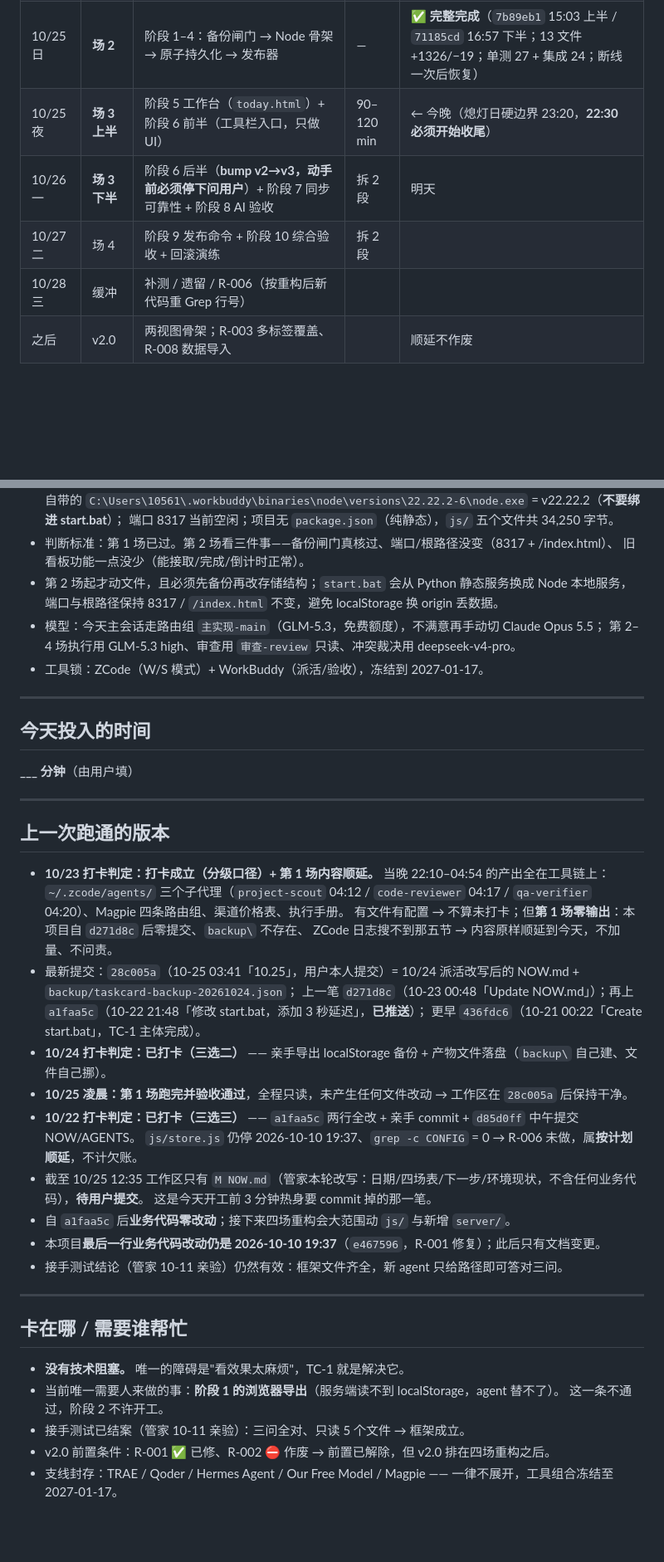
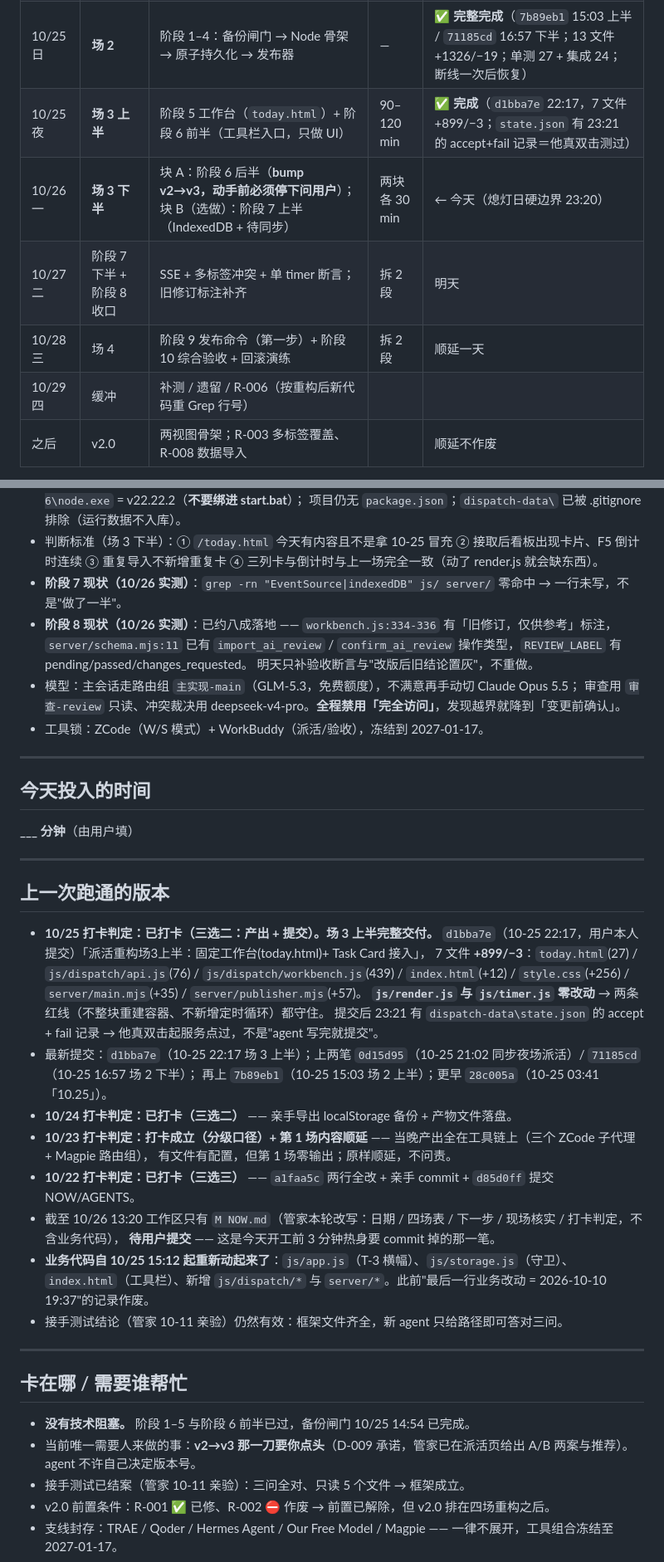
Before and after one commit to 123yuntian/Task-Card, a Markdown page: NOW.md, 2 parts joined by grey strips. Shown at 83% size. Rendered like a GitHub page; blank space fills up the shorter version.

```diff
--- a/NOW.md
+++ b/NOW.md
@@ -45,10 +45,11 @@
 | 10/23 五 | ~~第 1 场~~ | 只读核对，输出五节 + 偏差报告 | 25–30 min | ⏸ 未执行（当晚配 ZCode 子代理 / Magpie 路由）→ 顺延 |
 | 10/24 六 | **第 1 场** | 只读核对，输出五节 + 偏差报告 | 25–30 min | ✅ **04:12 完成并验收通过**（scout 27 次核对 → reviewer 首轮 1 阻塞+7 缺口 → 修补 8 条 → 复核通过；管家独立核代码，无谎报） |
 | 10/25 日 | **场 2** | 阶段 1–4：备份闸门 → Node 骨架 → 原子持久化 → 发布器 | — | ✅ **完整完成**（`7b89eb1` 15:03 上半 / `71185cd` 16:57 下半；13 文件 +1326/−19；单测 27 + 集成 24；断线一次后恢复） |
-| 10/25 夜 | **场 3 上半** | 阶段 5 工作台（`today.html`）+ 阶段 6 前半（工具栏入口，只做 UI） | 90–120 min | ← 今晚（熄灯日硬边界 23:20，**22:30 必须开始收尾**） |
-| 10/26 一 | **场 3 下半** | 阶段 6 后半（**bump v2→v3，动手前必须停下问用户**）+ 阶段 7 同步可靠性 + 阶段 8 AI 验收 | 拆 2 段 | 明天 |
-| 10/27 二 | 场 4 | 阶段 9 发布命令 + 阶段 10 综合验收 + 回滚演练 | 拆 2 段 | |
-| 10/28 三 | 缓冲 | 补测 / 遗留 / R-006（按重构后新代码重 Grep 行号） | | |
+| 10/25 夜 | **场 3 上半** | 阶段 5 工作台（`today.html`）+ 阶段 6 前半（工具栏入口，只做 UI） | 90–120 min | ✅ **完成**（`d1bba7e` 22:17，7 文件 +899/−3；`state.json` 有 23:21 的 accept+fail 记录＝他真双击测过） |
+| 10/26 一 | **场 3 下半** | 块 A：阶段 6 后半（**bump v2→v3，动手前必须停下问用户**）；块 B（选做）：阶段 7 上半（IndexedDB + 待同步） | 两块各 30 min | ← 今天（熄灯日硬边界 23:20） |
+| 10/27 二 | 阶段 7 下半 + 阶段 8 收口 | SSE + 多标签冲突 + 单 timer 断言；旧修订标注补齐 | 拆 2 段 | 明天 |
+| 10/28 三 | 场 4 | 阶段 9 发布命令（第一步）+ 阶段 10 综合验收 + 回滚演练 | 拆 2 段 | 顺延一天 |
+| 10/29 四 | 缓冲 | 补测 / 遗留 / R-006（按重构后新代码重 Grep 行号） | | |
 | 之后 | v2.0 | 两视图骨架；R-003 多标签覆盖、R-008 数据导入 | | 顺延不作废 |
 
 > 10/25 白天用户要求"三场全跑"（三个 commit），实际执行结果：**场 2 完整完成（两笔提交）**，
@@ -120,11 +134,13 @@ R-006 / R-004 / R-005 / v2.0 全部顺延到四场之后，本文件不再保留
   WorkBuddy 自带的 `C:\Users\10561\.workbuddy\binaries\node\versions\22.22.2-6\node.exe` = v22.22.2（**不要绑进 start.bat**）；
-  端口 8317 当前空闲；项目无 `package.json`（纯静态），`js/` 五个文件共 34,250 字节。
-- 判断标准：第 1 场已过。第 2 场看三件事——备份闸门真核过、端口/根路径没变（8317 + /index.html）、
-  旧看板功能一点没少（能接取/完成/倒计时正常）。
-- 第 2 场起才动文件，且必须先备份再改存储结构；`start.bat` 会从 Python 静态服务换成 Node 本地服务，
-  端口与根路径保持 8317 / `/index.html` 不变，避免 localStorage 换 origin 丢数据。
-- 模型：今天主会话走路由组 `主实现-main`（GLM-5.3，免费额度），不满意再手动切 Claude Opus 5.5；
-  第 2–4 场执行用 GLM-5.3 high、审查用 `审查-review` 只读、冲突裁决用 deepseek-v4-pro。
+  项目仍无 `package.json`；`dispatch-data\` 已被 .gitignore 排除（运行数据不入库）。
+- 判断标准（场 3 下半）：① `/today.html` 今天有内容且不是拿 10-25 冒充 ② 接取后看板出现卡片、F5 倒计时连续
+  ③ 重复导入不新增重复卡 ④ 三列卡与倒计时与上一场完全一致（动了 render.js 就会缺东西）。
+- **阶段 7 现状（10/26 实测）**：`grep -rn "EventSource|indexedDB" js/ server/` 零命中 → 一行未写，不是"做了一半"。
+- **阶段 8 现状（10/26 实测）**：已约八成落地 —— `workbench.js:334-336` 有「旧修订，仅供参考」标注，
+  `server/schema.mjs:11` 已有 `import_ai_review` / `confirm_ai_review` 操作类型，`REVIEW_LABEL` 有 pending/passed/changes_requested。
+  明天只补验收断言与"改版后旧结论置灰"，不重做。
+- 模型：主会话走路由组 `主实现-main`（GLM-5.3，免费额度），不满意再手动切 Claude Opus 5.5；
+  审查用 `审查-review` 只读、冲突裁决用 deepseek-v4-pro。**全程禁用「完全访问」**，发现越界就降到「变更前确认」。
 - 工具锁：ZCode（W/S 模式）+ WorkBuddy（派活/验收），冻结到 2027-01-17。
 
 ---
@@ -137,31 +153,31 @@ R-006 / R-004 / R-005 / v2.0 全部顺延到四场之后，本文件不再保留
 
 ## 上一次跑通的版本
 
-- **10/23 打卡判定：打卡成立（分级口径）+ 第 1 场内容顺延。**
-  当晚 22:10–04:54 的产出全在工具链上：`~/.zcode/agents/` 三个子代理（`project-scout` 04:12 /
-  `code-reviewer` 04:17 / `qa-verifier` 04:20）、Magpie 四条路由组、渠道价格表、执行手册。
-  有文件有配置 → 不算未打卡；但**第 1 场零输出**：本项目自 `d271d8c` 后零提交、`backup\` 不存在、
-  ZCode 日志搜不到那五节 → 内容原样顺延到今天，不加量、不问责。
-- 最新提交：`28c005a`（10-25 03:41「10.25」，用户本人提交）= 10/24 派活改写后的 NOW.md + `backup/taskcard-backup-20261024.json`；
-  上一笔 `d271d8c`（10-23 00:48「Update NOW.md」）；再上 `a1faa5c`（10-22 21:48「修改 start.bat，添加 3 秒延迟」，**已推送**）；
-  更早 `436fdc6`（10-21 00:22「Create start.bat」，TC-1 主体完成）。
-- **10/24 打卡判定：已打卡（三选二）** —— 亲手导出 localStorage 备份 + 产物文件落盘（`backup\` 自己建、文件自己挪）。
-- **10/25 凌晨：第 1 场跑完并验收通过**，全程只读，未产生任何文件改动 → 工作区在 `28c005a` 后保持干净。
-- **10/22 打卡判定：已打卡（三选三）** —— `a1faa5c` 两行全改 + 亲手 commit + `d85d0ff` 中午提交 NOW/AGENTS。
-  `js/store.js` 仍停 2026-10-10 19:37、`grep -c CONFIG` = 0 → R-006 未做，属**按计划顺延**，不计欠账。
-- 截至 10/25 12:35 工作区只有 `M NOW.md`（管家本轮改写：日期/四场表/下一步/环境现状，不含任何业务代码），**待用户提交**。
-  这是今天开工前 3 分钟热身要 commit 掉的那一笔。
-- 自 `a1faa5c` 后**业务代码零改动**；接下来四场重构会大范围动 `js/` 与新增 `server/`。
-- 本项目**最后一行业务代码改动仍是 2026-10-10 19:37**（`e467596`，R-001 修复）；此后只有文档变更。
+- **10/25 打卡判定：已打卡（三选二：产出 + 提交）。场 3 上半完整交付。**
+  `d1bba7e`（10-25 22:17，用户本人提交）「派活重构场3上半：固定工作台(today.html)+ Task Card 接入」，
+  7 文件 **+899/−3**：`today.html`(27) / `js/dispatch/api.js`(76) / `js/dispatch/workbench.js`(439) /
+  `index.html`(+12) / `style.css`(+256) / `server/main.mjs`(+35) / `server/publisher.mjs`(+57)。
+  **`js/render.js` 与 `js/timer.js` 零改动** → 两条红线（不整块重建容器、不新增定时循环）都守住。
+  提交后 23:21 有 `dispatch-data\state.json` 的 accept + fail 记录 → 他真双击起服务点过，不是"agent 写完就提交"。
+- 最新提交：`d1bba7e`（10-25 22:17 场 3 上半）；上两笔 `0d15d95`（10-25 21:02 同步夜场派活）/ `71185cd`（10-25 16:57 场 2 下半）；
+  再上 `7b89eb1`（10-25 15:03 场 2 上半）；更早 `28c005a`（10-25 03:41「10.25」）。
+- **10/24 打卡判定：已打卡（三选二）** —— 亲手导出 localStorage 备份 + 产物文件落盘。
+- **10/23 打卡判定：打卡成立（分级口径）+ 第 1 场内容顺延** —— 当晚产出全在工具链上（三个 ZCode 子代理 + Magpie 路由组），
+  有文件有配置，但第 1 场零输出；原样顺延，不问责。
+- **10/22 打卡判定：已打卡（三选三）** —— `a1faa5c` 两行全改 + 亲手 commit + `d85d0ff` 提交 NOW/AGENTS。
+- 截至 10/26 13:20 工作区只有 `M NOW.md`（管家本轮改写：日期 / 四场表 / 下一步 / 现场核实 / 打卡判定，不含业务代码），
+  **待用户提交** —— 这是今天开工前 3 分钟热身要 commit 掉的那一笔。
+- **业务代码自 10/25 15:12 起重新动起来了**：`js/app.js`（T-3 横幅）、`js/storage.js`（守卫）、
+  `index.html`（工具栏）、新增 `js/dispatch/*` 与 `server/*`。此前"最后一行业务改动 = 2026-10-10 19:37"的记录作废。
 - 接手测试结论（管家 10-11 亲验）仍然有效：框架文件齐全，新 agent 只给路径即可答对三问。
 
 ---
 
 ## 卡在哪 / 需要谁帮忙
 
-- **没有技术阻塞。** 唯一的障碍是"看效果太麻烦"，TC-1 就是解决它。
-- 当前唯一需要人来做的事：**阶段 1 的浏览器导出**（服务端读不到 localStorage，agent 替不了）。
-  这一条不通过，阶段 2 不许开工。
+- **没有技术阻塞。** 阶段 1–5 与阶段 6 前半已过，备份闸门 10/25 14:54 已完成。
+- 当前唯一需要人来做的事：**v2→v3 那一刀要你点头**（D-009 承诺，管家已在派活页给出 A/B 两案与推荐）。
+  agent 不许自己决定版本号。
 - 接手测试已结案（管家 10-11 亲验）：三问全对、只读 5 个文件 → 框架成立。
 - v2.0 前置条件：R-001 ✅ 已修、R-002 ⛔ 作废 → 前置已解除，但 v2.0 排在四场重构之后。
 - 支线封存：TRAE / Qoder / Hermes Agent / Our Free Model / Magpie —— 一律不展开，工具组合冻结至 2027-01-17。
```
Also changed, not shown: other parts of NOW.md (+45 -32 lines).
